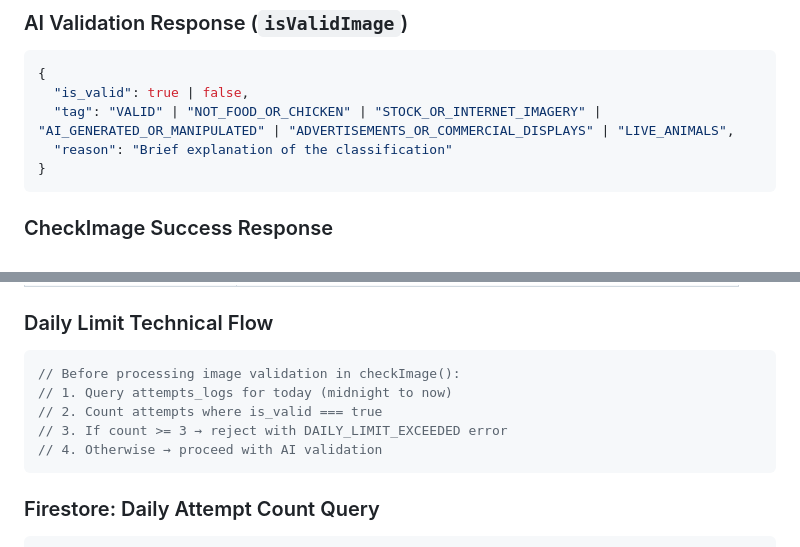
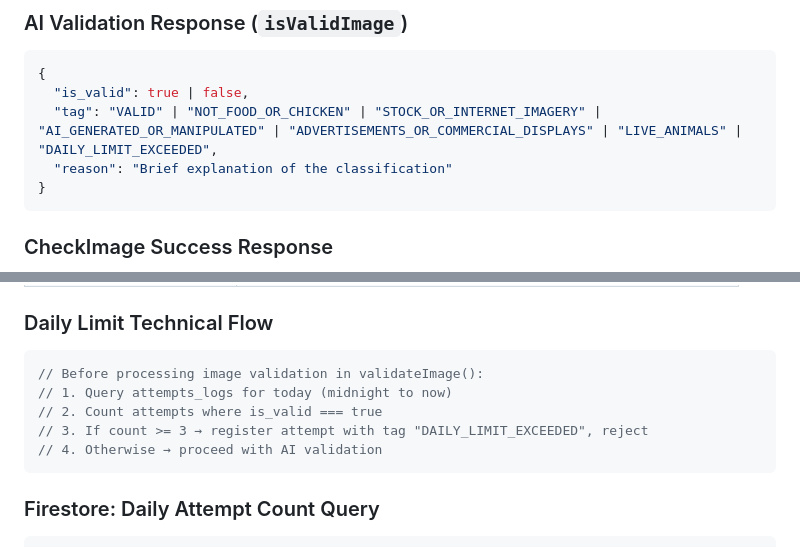
Before and after one commit to salvadorsanchezvmas/PasionpTodos, a Markdown page: DOCS/use-case/is-valid-image.md, 2 parts joined by grey strips. Rendered like a GitHub page.

````diff
--- a/DOCS/use-case/is-valid-image.md
+++ b/DOCS/use-case/is-valid-image.md
@@ -155,7 +158,7 @@ Public URL: https://storage.googleapis.com/{BUCKET_NAME}/{filename}
 ```json
 {
   "is_valid": true | false,
-  "tag": "VALID" | "NOT_FOOD_OR_CHICKEN" | "STOCK_OR_INTERNET_IMAGERY" | "AI_GENERATED_OR_MANIPULATED" | "ADVERTISEMENTS_OR_COMMERCIAL_DISPLAYS" | "LIVE_ANIMALS",
+  "tag": "VALID" | "NOT_FOOD_OR_CHICKEN" | "STOCK_OR_INTERNET_IMAGERY" | "AI_GENERATED_OR_MANIPULATED" | "ADVERTISEMENTS_OR_COMMERCIAL_DISPLAYS" | "LIVE_ANIMALS" | "DAILY_LIMIT_EXCEEDED",
   "reason": "Brief explanation of the classification"
 }
 ```
@@ -236,10 +239,10 @@ Fields:
 ### Daily Limit Technical Flow
 
 ```javascript
-// Before processing image validation in checkImage():
+// Before processing image validation in validateImage():
 // 1. Query attempts_logs for today (midnight to now)
 // 2. Count attempts where is_valid === true
-// 3. If count >= 3 → reject with DAILY_LIMIT_EXCEEDED error
+// 3. If count >= 3 → register attempt with tag "DAILY_LIMIT_EXCEEDED", reject
 // 4. Otherwise → proceed with AI validation
 ```
 
````
Also changed, not shown: other parts of DOCS/use-case/is-valid-image.md (+24 -17 lines).
